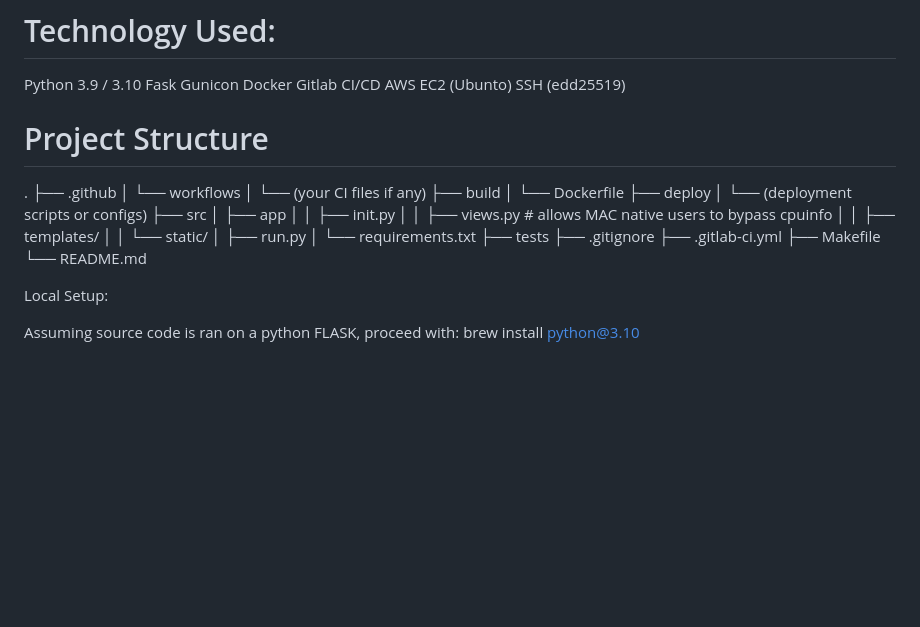
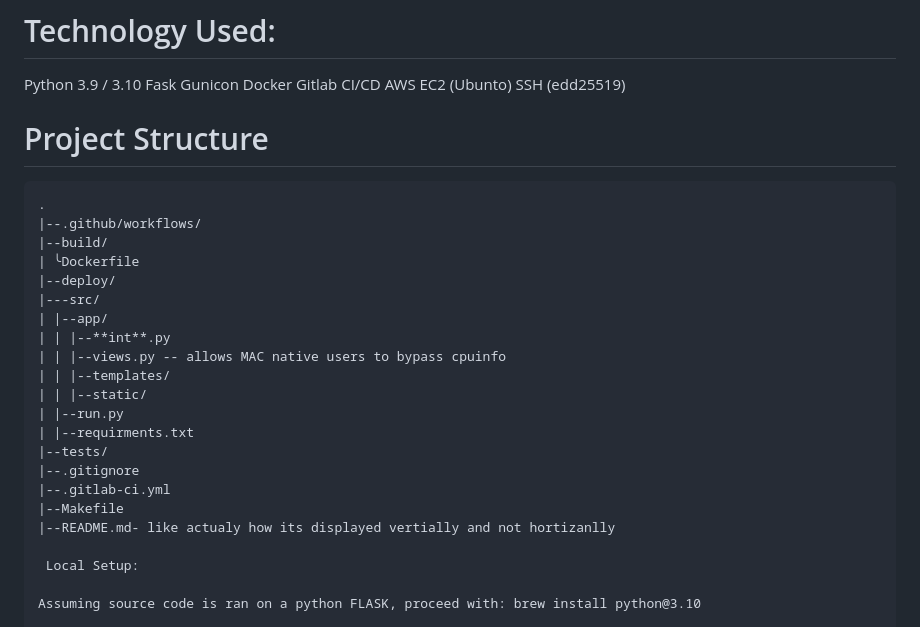
Before and after one commit to imartinez-88/python-demoapp-cicd, a Markdown page: README.md, the part around the change. Rendered like a GitHub page; blank space fills up the shorter version.

````diff
--- a/README.md
+++ b/README.md
@@ -30,29 +30,27 @@ http://18.216.249.197/
   AWS EC2 (Ubunto)
   SSH (edd25519)
 
+# Project Structure
 
-# Project Structure
+```text
 .
-├── .github
-│   └── workflows
-│       └── (your CI files if any)
-├── build
-│   └── Dockerfile
-├── deploy
-│   └── (deployment scripts or configs)
-├── src
-│   ├── app
-│   │   ├── init.py
-│   │   ├── views.py          # allows MAC native users to bypass cpuinfo
-│   │   ├── templates/
-│   │   └── static/
-│   ├── run.py
-│   └── requirements.txt
-├── tests
-├── .gitignore
-├── .gitlab-ci.yml
-├── Makefile
-└── README.md
+|--.github/workflows/
+|--build/
+| ╰Dockerfile
+|--deploy/
+|---src/
+| |--app/
+| | |--**int**.py
+| | |--views.py -- allows MAC native users to bypass cpuinfo
+| | |--templates/
+| | |--static/
+| |--run.py
+| |--requirments.txt
+|--tests/
+|--.gitignore
+|--.gitlab-ci.yml
+|--Makefile
+|--README.md- like actualy how its displayed vertially and not hortizanlly
 
  Local Setup:
 
````
